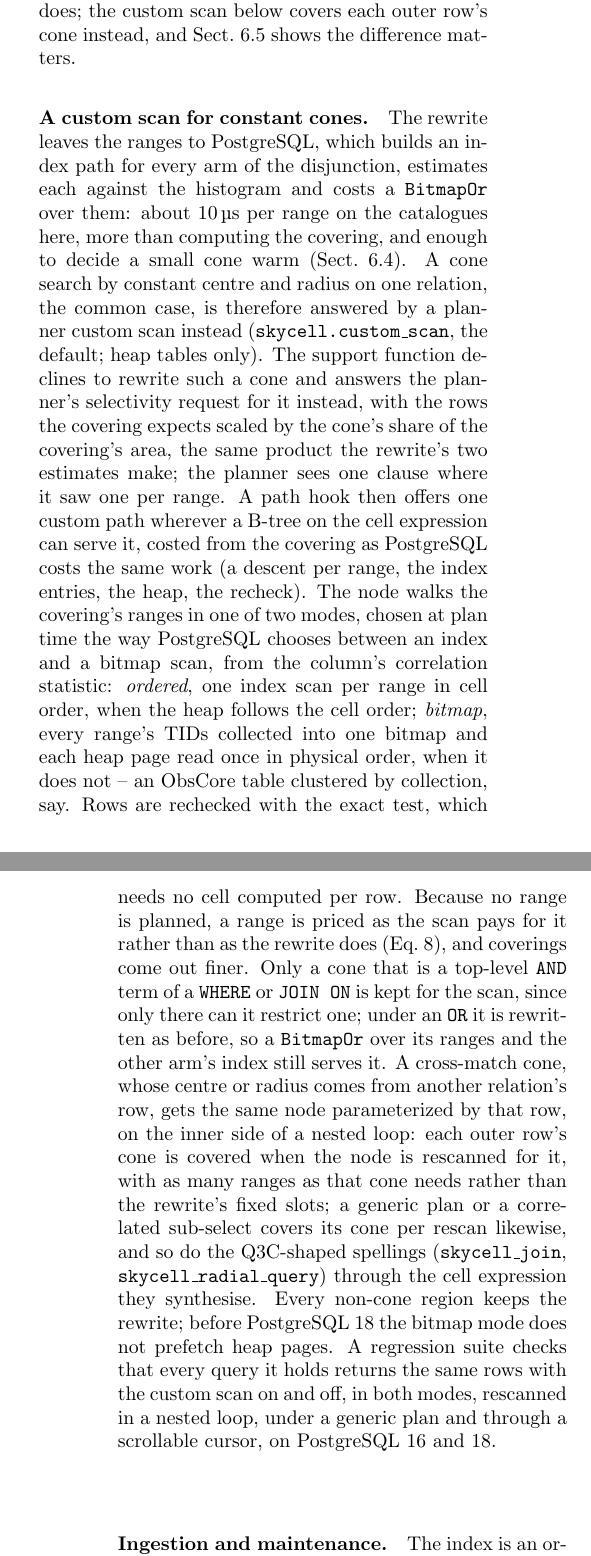
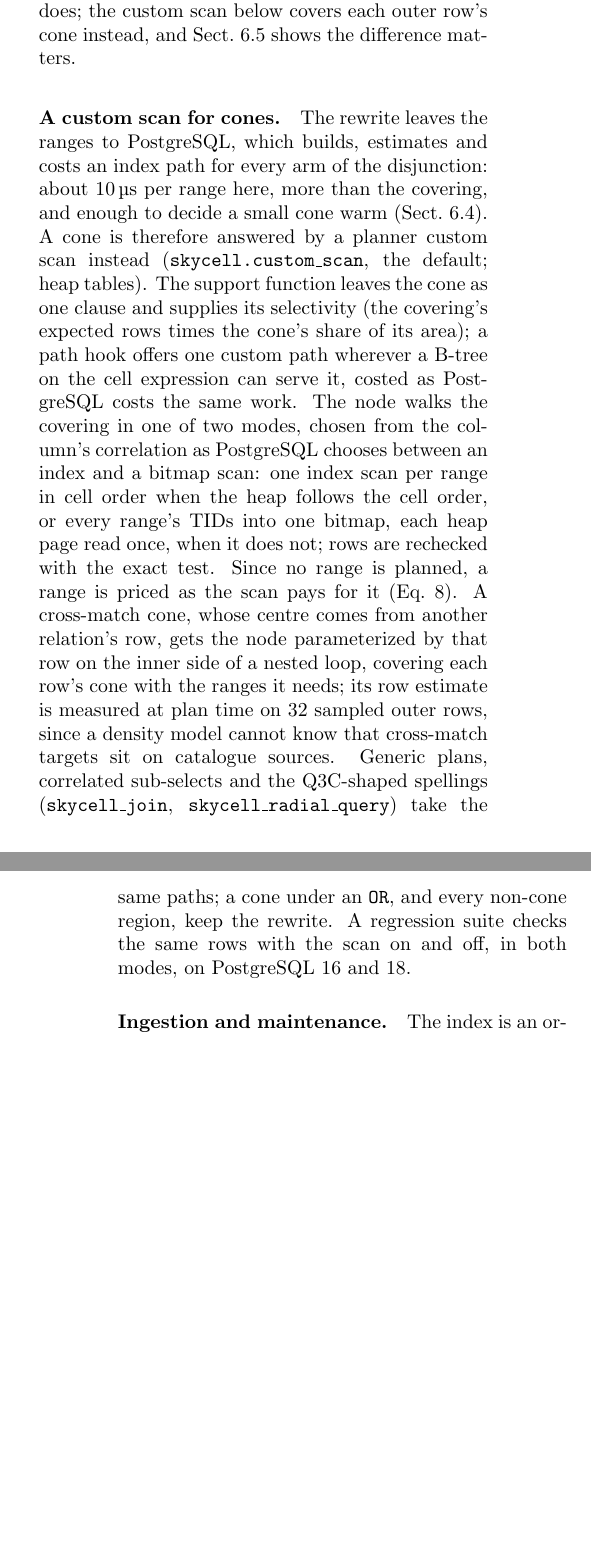
Before and after one commit to jesusjuansalgado/skycell, a LaTeX document (paper/preview.tex, which reads paper/body.tex): two parts of the columns of pages 3 and 4 of 14 before the commit and two parts of the columns of pages 3 and 4 of 13 after it, joined at a grey line, cut so that both start at the same text, the shorter picture padded with empty space. Compiled offline with pdfLaTeX.

Commit message:
Paper: back to 11 pages
The custom-scan method paragraph is rewritten at about two thirds of its
length, now also naming the plan-time probe sampling for cross-match
estimates, and its title covers cones generally (cross-match cones take it
too).  The A&A build is 11 pages again, references and data statement
included; no new overfull boxes.

Co-Authored-By: Claude Opus 5.5 <noreply@anthropic.com>
Claude-Session: https://claude.ai/code/session_01BhCYxUKxCB4nrnCgvod5c6

```diff
--- a/paper/body.tex
+++ b/paper/body.tex
@@ -248,42 +248,28 @@ fixed number of range slots per outer row, as \texttt{q3c\_join} does; the custo
 below covers each outer row's cone instead, and Sect.~\ref{sec:xmatch} shows the
 difference matters.
 
-\paragraph{A custom scan for constant cones.}
+\paragraph{A custom scan for cones.}
 \label{sec:customscan}
-The rewrite leaves the ranges to PostgreSQL, which builds an index path for every arm
-of the disjunction, estimates each against the histogram and costs a
-\texttt{BitmapOr} over them: about 10\,\textmu s per range on the catalogues here, more
-than computing the covering, and enough to decide a small cone warm
-(Sect.~\ref{sec:cones}). A cone search by constant centre and radius on one relation,
-the common case, is therefore answered by a planner custom scan instead
-(\texttt{skycell.custom\_scan}, the default; heap tables only). The support
-function declines to rewrite such a cone and answers the planner's selectivity request
-for it instead, with the rows the covering expects scaled by the cone's share of the
-covering's area, the same product the rewrite's two estimates make; the planner sees one
-clause where it saw one per range. A path hook then offers one custom path wherever a
-B-tree on the cell expression can serve it, costed from the covering as PostgreSQL costs
-the same work (a descent per range, the index entries, the heap, the recheck). The node
-walks the covering's ranges in one of two modes, chosen at plan time the way PostgreSQL
-chooses between an index and a bitmap scan, from the column's correlation statistic:
-\emph{ordered}, one index scan per range in cell order, when the heap follows the cell
-order; \emph{bitmap}, every range's TIDs collected into one bitmap and each heap page
-read once in physical order, when it does not -- an ObsCore table clustered by
-collection, say. Rows are rechecked with the exact test, which needs no cell
-computed per row. Because no range is planned, a range is priced as the scan pays for
-it rather than as the rewrite does (Eq.~\ref{eq:crange-cs}), and coverings come out
-finer. Only a cone that is a top-level \texttt{AND} term of a \texttt{WHERE} or
-\texttt{JOIN ON} is kept for the scan, since only there can it restrict one; under an
-\texttt{OR} it is rewritten as before, so a \texttt{BitmapOr} over its ranges and the
-other arm's index still serves it. A cross-match cone, whose centre or radius comes from
-another relation's row, gets the same node parameterized by that row, on the inner side of
-a nested loop: each outer row's cone is covered when the node is rescanned for it, with
-as many ranges as that cone needs rather than the rewrite's fixed slots; a generic plan
-or a correlated sub-select covers its cone per rescan likewise, and so do the Q3C-shaped
-spellings (\texttt{skycell\_join}, \texttt{skycell\_radial\_query}) through the cell
-expression they synthesise. Every non-cone region keeps the rewrite; before PostgreSQL 18 the bitmap mode does not prefetch
-heap pages. A regression suite checks that every query it
-holds returns the same rows with the custom scan on and off, in both modes, rescanned
-in a nested loop, under a generic plan and through a scrollable cursor, on
+The rewrite leaves the ranges to PostgreSQL, which builds, estimates and costs an index
+path for every arm of the disjunction: about 10\,\textmu s per range here, more than the
+covering, and enough to decide a small cone warm (Sect.~\ref{sec:cones}). A cone is
+therefore answered by a planner custom scan instead (\texttt{skycell.custom\_scan}, the
+default; heap tables). The support function leaves the cone as one clause and supplies
+its selectivity (the covering's expected rows times the cone's share of its area); a
+path hook offers one custom path wherever a B-tree on the cell expression can serve
+it, costed as PostgreSQL costs the same work. The node walks the covering in one of two
+modes, chosen from the column's correlation as PostgreSQL chooses between an index and
+a bitmap scan: one index scan per range in cell order when the heap follows the cell
+order, or every range's TIDs into one bitmap, each heap page read once, when it does not;
+rows are rechecked with the exact test. Since no range is planned, a range is priced as
+the scan pays for it (Eq.~\ref{eq:crange-cs}). A cross-match cone, whose centre comes
+from another relation's row, gets the node parameterized by that row on the inner side of
+a nested loop, covering each row's cone with the ranges it needs; its row estimate is
+measured at plan time on 32 sampled outer rows, since a density model cannot know that
+cross-match targets sit on catalogue sources. Generic plans, correlated sub-selects and
+the Q3C-shaped spellings (\texttt{skycell\_join}, \texttt{skycell\_radial\_query}) take
+the same paths; a cone under an \texttt{OR}, and every non-cone region, keep the rewrite.
+A regression suite checks the same rows with the scan on and off, in both modes, on
 PostgreSQL 16 and 18.
 
 \paragraph{Ingestion and maintenance.} The index is an ordinary B-tree on an expression:
```
Also changed, not shown: paper/skycell-preview.pdf.
